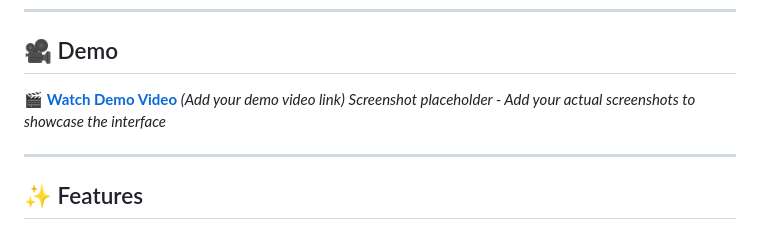
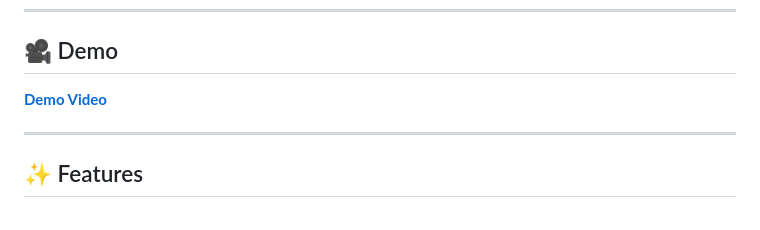
Before and after one commit to Monike123/Harmonium-Studio, a Markdown page: README.md, the part around the change. GitHub-like rendering.

```diff
--- a/README.md
+++ b/README.md
@@ -21,8 +21,7 @@ Whether you're a music enthusiast, AI researcher, or cultural tech explorer, Har
 
 ## 🎥 Demo
 
-🎬 **[Watch Demo Video](https://via.placeholder.com/800x400?text=Harmonium+Studio+Interface)** _(Add your demo video link)_
-_Screenshot placeholder - Add your actual screenshots to showcase the interface_
+[**Demo Video**](https://github.com/Monike123/Harmonium-Studio/blob/main/1.mp4)
 
 ---
 
```
